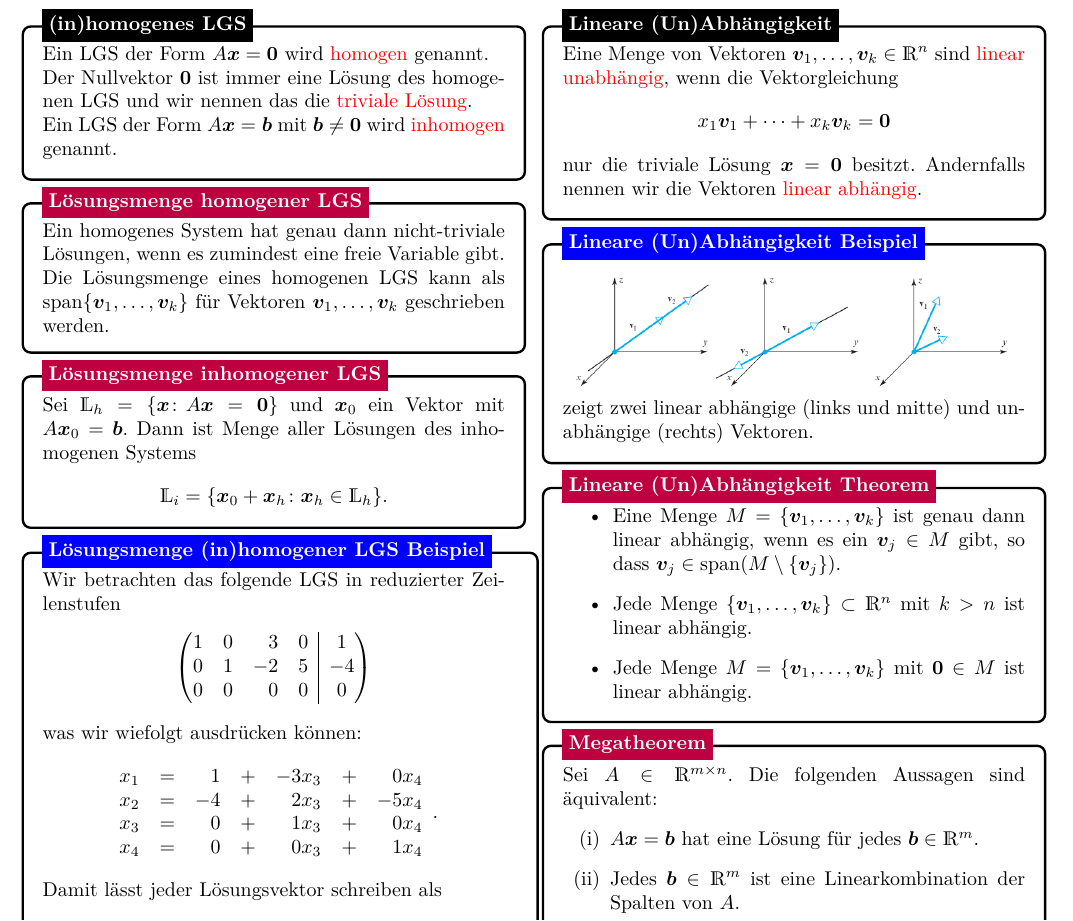
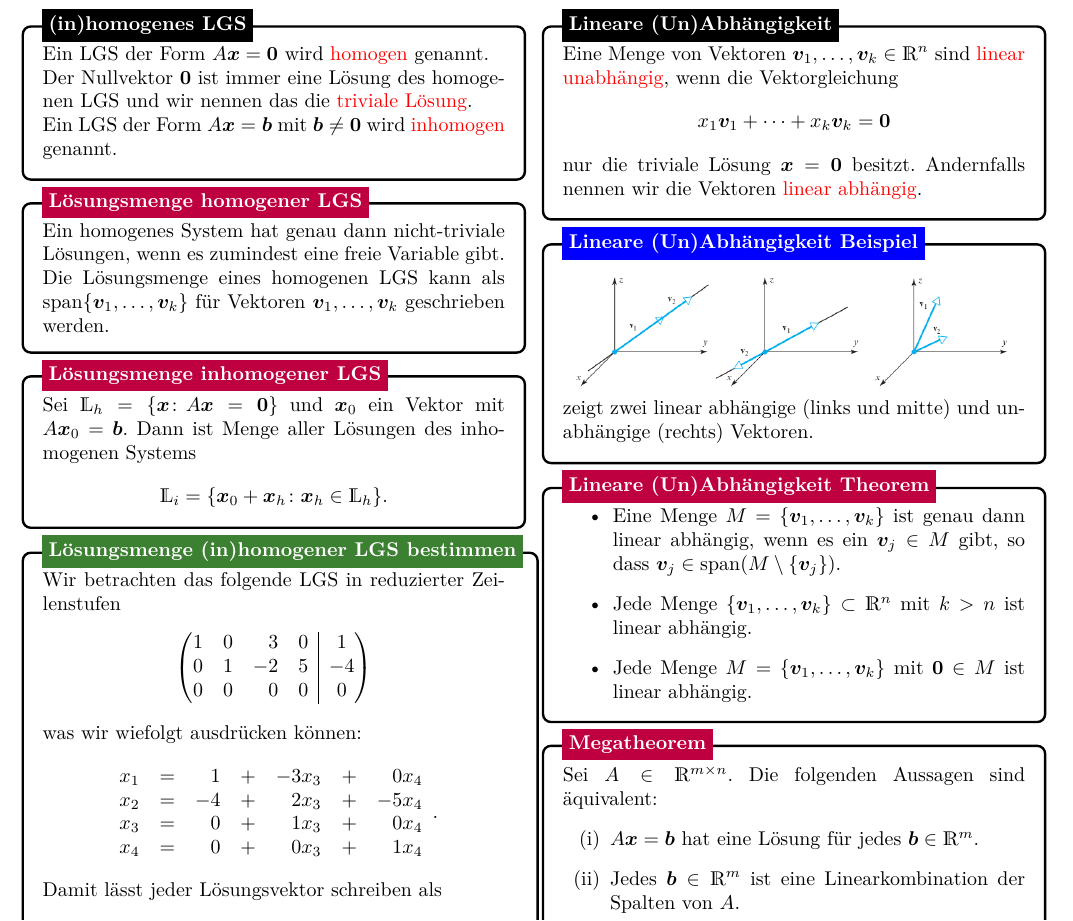
Before and after one commit to GoGenius96/Lineare-Algebra-Cheat-Sheet, a LaTeX document (Cheat_Sheet.tex, which reads 01_LGS.tex): part of page 3 of 3, cut so that both start at the same text. Compiled offline with pdfLaTeX.

Commit message:
colorchange

```diff
--- a/01_LGS.tex
+++ b/01_LGS.tex
@@ -548,8 +548,8 @@
 	  \end{align*}
     \end{minipage}
 };
-%------------ Lösungsmenge inhomogener LGS Beispiel Header ---------------------
-\node[fill = blue, text=white, font=\bfseries, right=10pt] at (box.north west) {Lösungsmenge (in)homogener LGS Beispiel};
+%------------ Lösungsmenge inhomogener LGS Header ---------------------
+\node[fill = mycolor, text=white, font=\bfseries, right=10pt] at (box.north west) {Lösungsmenge (in)homogener LGS bestimmen};
 \end{tikzpicture}
 
 %------------ Lineare (Un)Abhängigkeit ---------------
```
Also changed, not shown: Cheat_Sheet.pdf, 01_LGS.tex (2 more changed lines).
